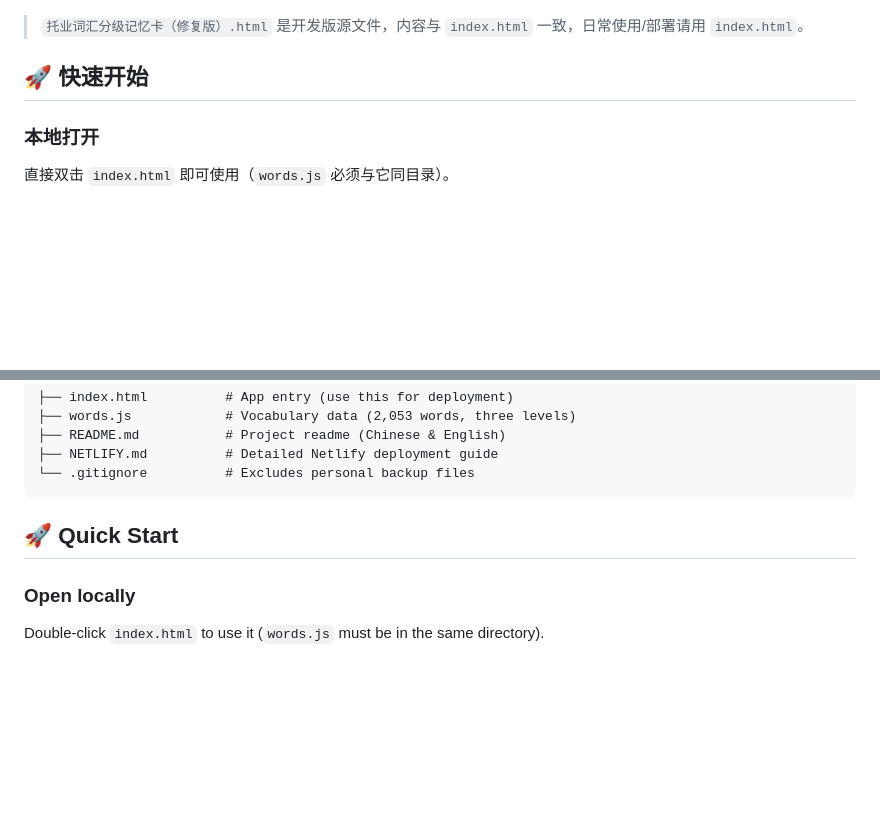
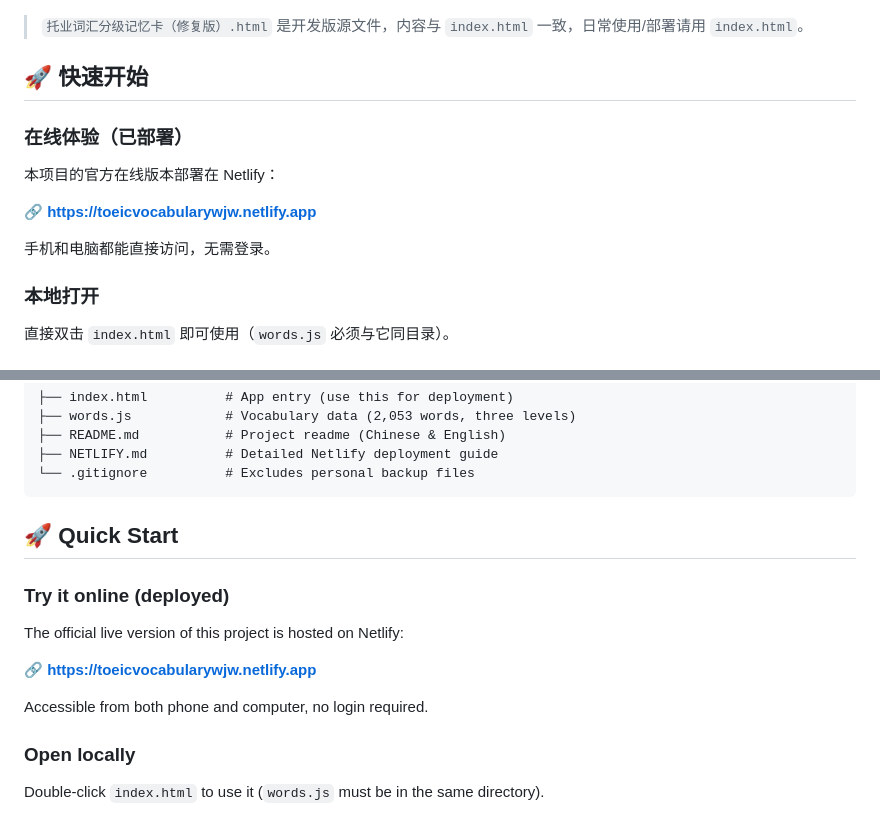
Before and after one commit to JLXYwjw/toeicvocabulary, a Markdown page: README.md, 2 parts joined by grey strips. Drawn GitHub-style; blank space fills up the shorter version.

Commit message:
Add live Netlify URL to README (CN+EN)

```diff
--- a/README.md
+++ b/README.md
@@ -30,6 +30,14 @@
 > `托业词汇分级记忆卡（修复版）.html` 是开发版源文件，内容与 `index.html` 一致，日常使用/部署请用 `index.html`。
 
 ## 🚀 快速开始
+
+### 在线体验（已部署）
+
+本项目的官方在线版本部署在 Netlify：
+
+🔗 **https://toeicvocabularywjw.netlify.app**
+
+手机和电脑都能直接访问，无需登录。
 
 ### 本地打开
 
@@ -138,6 +146,14 @@ A pure front-end vocabulary learning app for the TOEIC exam, graded into three l
 
 ## 🚀 Quick Start
 
+### Try it online (deployed)
+
+The official live version of this project is hosted on Netlify:
+
+🔗 **https://toeicvocabularywjw.netlify.app**
+
+Accessible from both phone and computer, no login required.
+
 ### Open locally
 
 Double-click `index.html` to use it (`words.js` must be in the same directory).
```
